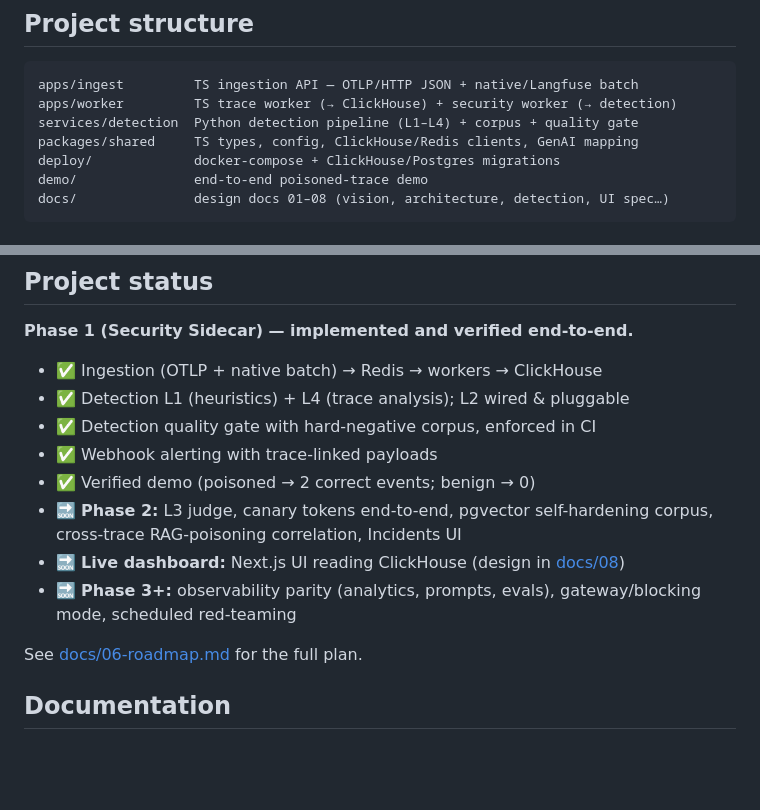
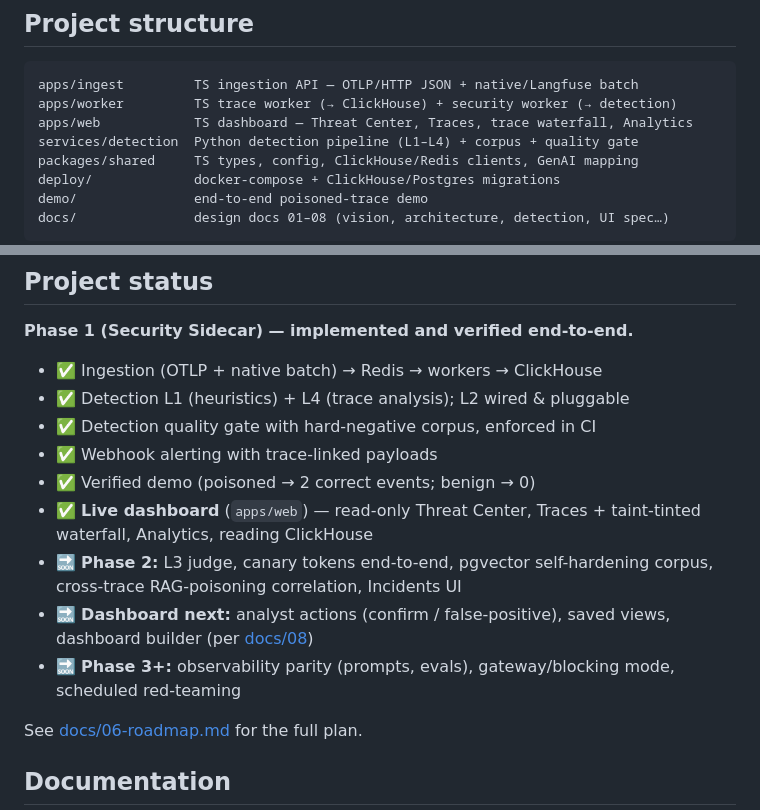
Before and after one commit to mannysinghx/AIObservabilityArgus, a Markdown page: README.md, 2 parts joined by grey strips. GitHub-like rendering; blank space fills up the shorter version.

Commit message:
docs: note the live dashboard (apps/web) in README status + layout
Co-Authored-By: Claude Fable 5 <noreply@anthropic.com>

````diff
--- a/README.md
+++ b/README.md
@@ -178,6 +178,7 @@ to kill this kind of product is false positives, not missed attacks.
 ```
 apps/ingest         TS ingestion API — OTLP/HTTP JSON + native/Langfuse batch
 apps/worker         TS trace worker (→ ClickHouse) + security worker (→ detection)
+apps/web            TS dashboard — Threat Center, Traces, trace waterfall, Analytics
 services/detection  Python detection pipeline (L1–L4) + corpus + quality gate
 packages/shared     TS types, config, ClickHouse/Redis clients, GenAI mapping
 deploy/             docker-compose + ClickHouse/Postgres migrations
@@ -194,9 +195,10 @@ docs/               design docs 01–08 (vision, architecture, detection, UI spe
 - ✅ Detection quality gate with hard-negative corpus, enforced in CI
 - ✅ Webhook alerting with trace-linked payloads
 - ✅ Verified demo (poisoned → 2 correct events; benign → 0)
+- ✅ **Live dashboard** (`apps/web`) — read-only Threat Center, Traces + taint-tinted waterfall, Analytics, reading ClickHouse
 - 🔜 **Phase 2:** L3 judge, canary tokens end-to-end, pgvector self-hardening corpus, cross-trace RAG-poisoning correlation, Incidents UI
-- 🔜 **Live dashboard:** Next.js UI reading ClickHouse (design in [docs/08](docs/08-ui-design-spec.md))
-- 🔜 **Phase 3+:** observability parity (analytics, prompts, evals), gateway/blocking mode, scheduled red-teaming
+- 🔜 **Dashboard next:** analyst actions (confirm / false-positive), saved views, dashboard builder (per [docs/08](docs/08-ui-design-spec.md))
+- 🔜 **Phase 3+:** observability parity (prompts, evals), gateway/blocking mode, scheduled red-teaming
 
 See [docs/06-roadmap.md](docs/06-roadmap.md) for the full plan.
 
````
